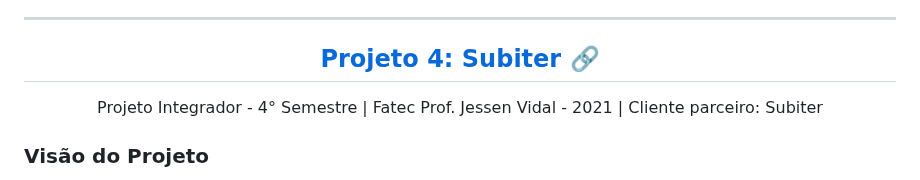
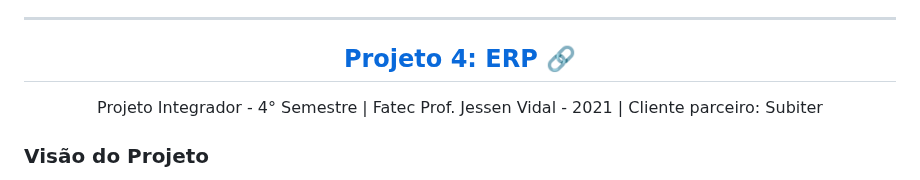
Before and after one commit to mvarocha/Bertoti, a Markdown page: metodologia da pesquisa cientifico tecnologica/readme.md, the part around one of its changes. Drawn GitHub-style.

```diff
--- a/metodologia da pesquisa cientifico tecnologica/readme.md
+++ b/metodologia da pesquisa cientifico tecnologica/readme.md
@@ -193,7 +193,7 @@ Nesse segundo projeto consegui estar em mais contato não só com front-end, mas
 
 ---
 
-<h2 id="projeto4" align="center"><b><a href="https://github.com/PhatomFatec/API_SUBITER" style="color: inherit; cursor: pointer;">Projeto 4: Subiter</a> 🔗</b></h2>
+<h2 id="projeto4" align="center"><b><a href="https://github.com/PhatomFatec/API_SUBITER" style="color: inherit; cursor: pointer;">Projeto 4: ERP</a> 🔗</b></h2>
 
 <p align="center">Projeto Integrador - 4° Semestre | Fatec Prof. Jessen Vidal - 2021 | Cliente parceiro: Subiter</p>
 
```
Also changed, not shown: other parts of metodologia da pesquisa cientifico tecnologica/readme.md (+1 -1 lines).
